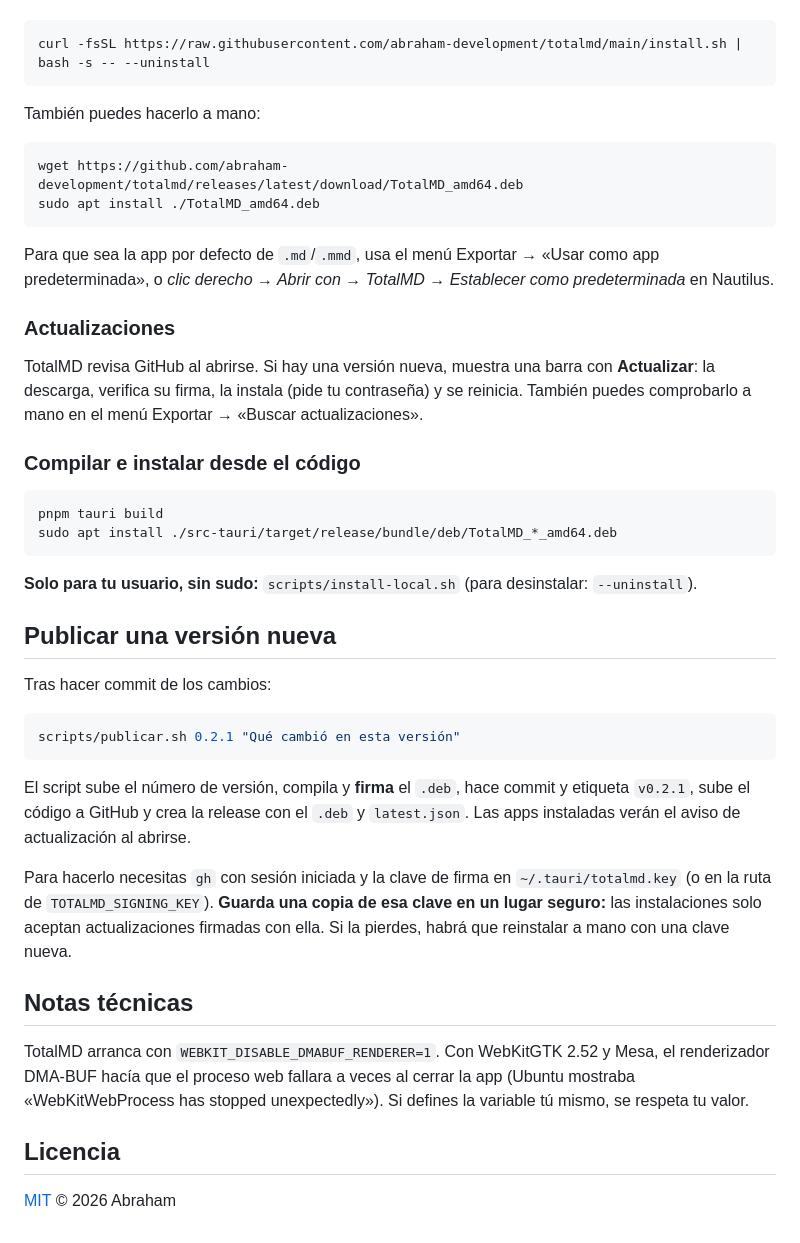
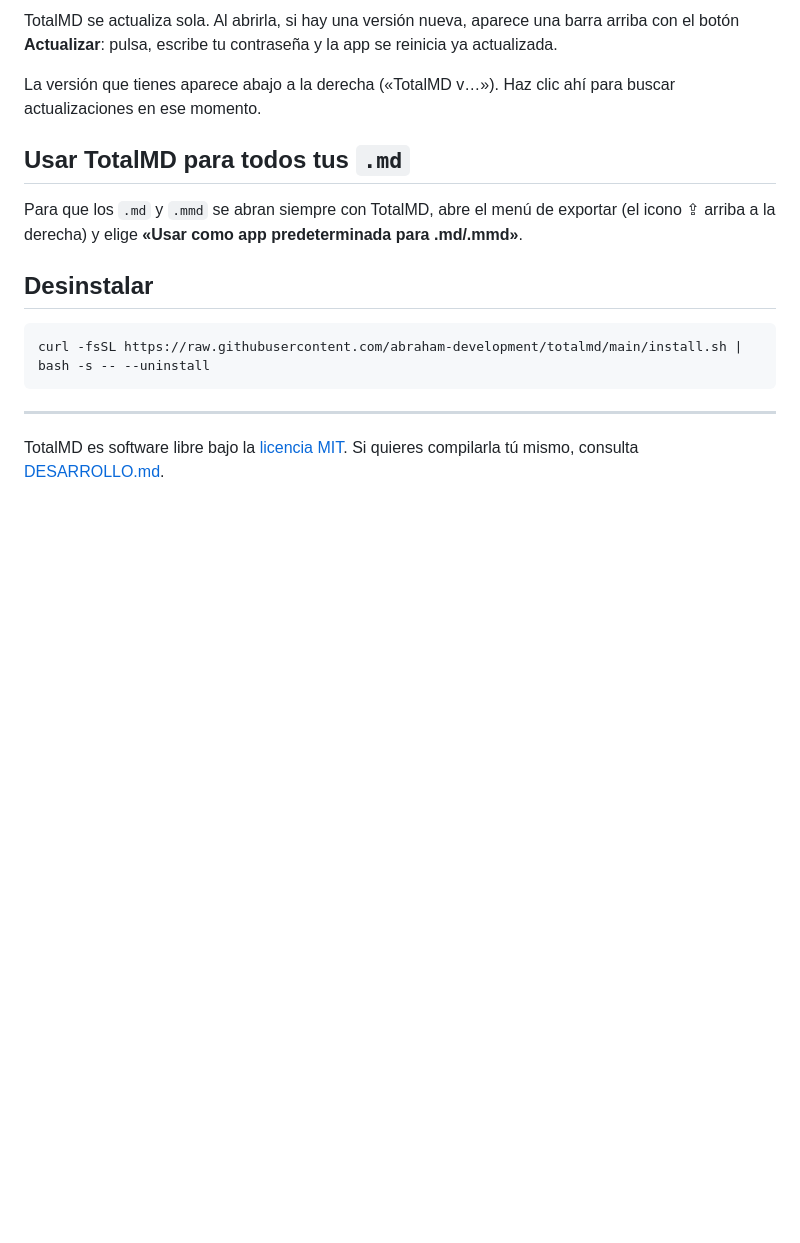
Before and after one commit to abraham-development/totalmd, a Markdown page: README.md, the part around one of its changes. Rendered like a GitHub page; blank space fills up the shorter version.

````diff
--- a/README.md
+++ b/README.md
@@ -61,46 +86,17 @@ Descarga la última versión desde [Releases](https://github.com/abraham-develop
+TotalMD se actualiza sola. Al abrirla, si hay una versión nueva, aparece una barra arriba con el botón **Actualizar**: pulsa, escribe tu contraseña y la app se reinicia ya actualizada.
+
+La versión que tienes aparece abajo a la derecha («TotalMD v…»). Haz clic ahí para buscar actualizaciones en ese momento.
+
+## Usar TotalMD para todos tus `.md`
+
+Para que los `.md` y `.mmd` se abran siempre con TotalMD, abre el menú de exportar (el icono ⇪ arriba a la derecha) y elige **«Usar como app predeterminada para .md/.mmd»**.
+
+## Desinstalar
 
 ```bash
 curl -fsSL https://raw.githubusercontent.com/abraham-development/totalmd/main/install.sh | bash -s -- --uninstall
 ```
 
-También puedes hacerlo a mano:
+---
 
-```bash
-wget https://github.com/abraham-development/totalmd/releases/latest/download/TotalMD_amd64.deb
-sudo apt install ./TotalMD_amd64.deb
-```
-
-Para que sea la app por defecto de `.md`/`.mmd`, usa el menú Exportar → «Usar como app predeterminada», o *clic derecho → Abrir con → TotalMD → Establecer como predeterminada* en Nautilus.
-
-### Actualizaciones
-
-TotalMD revisa GitHub al abrirse. Si hay una versión nueva, muestra una barra con **Actualizar**: la descarga, verifica su firma, la instala (pide tu contraseña) y se reinicia. También puedes comprobarlo a mano en el menú Exportar → «Buscar actualizaciones».
-
-### Compilar e instalar desde el código
-
-```bash
-pnpm tauri build
-sudo apt install ./src-tauri/target/release/bundle/deb/TotalMD_*_amd64.deb
-```
-
-**Solo para tu usuario, sin sudo:** `scripts/install-local.sh` (para desinstalar: `--uninstall`).
-
-## Publicar una versión nueva
-
-Tras hacer commit de los cambios:
-
-```bash
-scripts/publicar.sh 0.2.1 "Qué cambió en esta versión"
-```
-
-El script sube el número de versión, compila y **firma** el `.deb`, hace commit y etiqueta `v0.2.1`, sube el código a GitHub y crea la release con el `.deb` y `latest.json`. Las apps instaladas verán el aviso de actualización al abrirse.
-
-Para hacerlo necesitas `gh` con sesión iniciada y la clave de firma en `~/.tauri/totalmd.key` (o en la ruta de `TOTALMD_SIGNING_KEY`). **Guarda una copia de esa clave en un lugar seguro:** las instalaciones solo aceptan actualizaciones firmadas con ella. Si la pierdes, habrá que reinstalar a mano con una clave nueva.
-
-## Notas técnicas
-
-TotalMD arranca con `WEBKIT_DISABLE_DMABUF_RENDERER=1`. Con WebKitGTK 2.52 y Mesa, el renderizador DMA-BUF hacía que el proceso web fallara a veces al cerrar la app (Ubuntu mostraba «WebKitWebProcess has stopped unexpectedly»). Si defines la variable tú mismo, se respeta tu valor.
-
-## Licencia
-
-[MIT](LICENSE) © 2026 Abraham
+TotalMD es software libre bajo la [licencia MIT](LICENSE). Si quieres compilarla tú mismo, consulta [DESARROLLO.md](DESARROLLO.md).
````
Also changed, not shown: other parts of README.md (+74 -49 lines), DESARROLLO.md (added, +68 -0 lines), docs/captura-diagrama.png (added), docs/captura-dividido.png (added).
